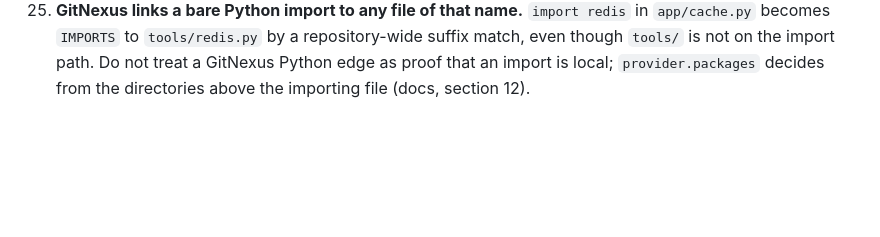
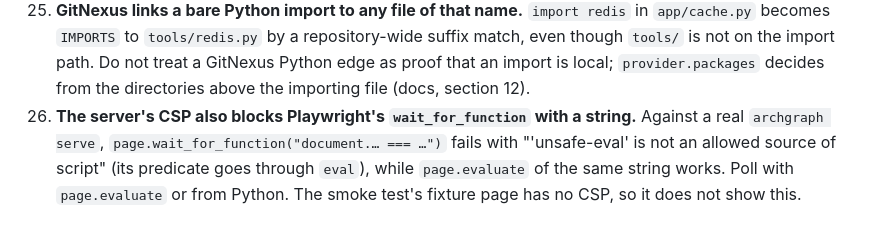
Before and after one commit to Cordip/archgraph, a Markdown page: AGENTS.md, the part around the change. Drawn GitHub-style; blank space fills up the shorter version.

Commit message:
Record that the CSP also blocks Playwright's string predicates
Screenshots of a real `archgraph serve` failed in wait_for_function with an
unsafe-eval CSP error, while page.evaluate of the same string worked; the
smoke test's fixture page has no CSP, so it never shows this.

Co-Authored-By: Claude Opus 5.5 (1M context) <noreply@anthropic.com>

```diff
--- a/AGENTS.md
+++ b/AGENTS.md
@@ -188,3 +188,10 @@ Add new entries at the end: what happened, why, and what to do.
     import path. Do not treat a GitNexus Python edge as proof that an import
     is local; `provider.packages` decides from the directories above the
     importing file (docs, section 12).
+26. **The server's CSP also blocks Playwright's `wait_for_function` with a
+    string.** Against a real `archgraph serve`,
+    `page.wait_for_function("document.… === …")` fails with "'unsafe-eval'
+    is not an allowed source of script" (its predicate goes through
+    `eval`), while `page.evaluate` of the same string works. Poll with
+    `page.evaluate` or from Python. The smoke test's fixture page has no CSP,
+    so it does not show this.
```
